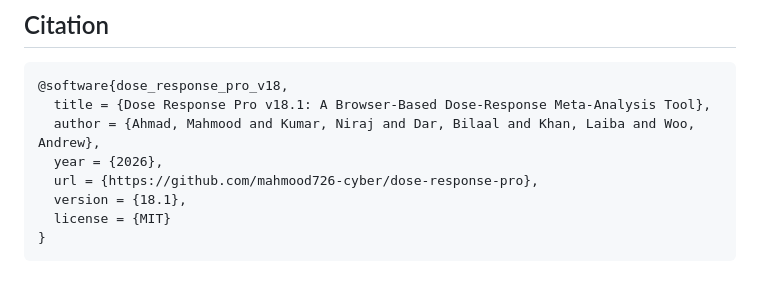
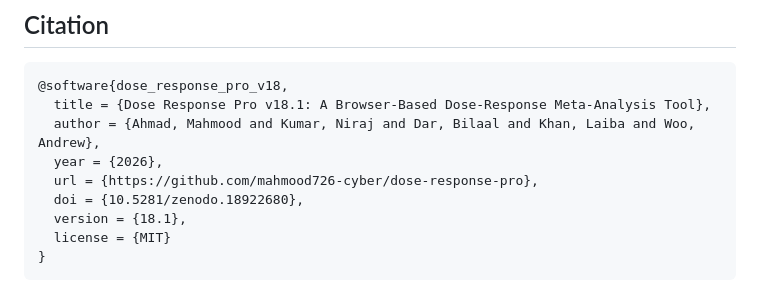
Before and after one commit to mahmood726-cyber/dose-response-pro, a Markdown page: README.md, the part around one of its changes. GitHub-like rendering.

Commit message:
Add Zenodo DOI badge and citation

```diff
--- a/README.md
+++ b/README.md
@@ -106,6 +108,7 @@ dose-response-pro/
   author = {Ahmad, Mahmood and Kumar, Niraj and Dar, Bilaal and Khan, Laiba and Woo, Andrew},
   year = {2026},
   url = {https://github.com/mahmood726-cyber/dose-response-pro},
+  doi = {10.5281/zenodo.18922680},
   version = {18.1},
   license = {MIT}
 }
```
Also changed, not shown: other parts of README.md (+2 -0 lines).
